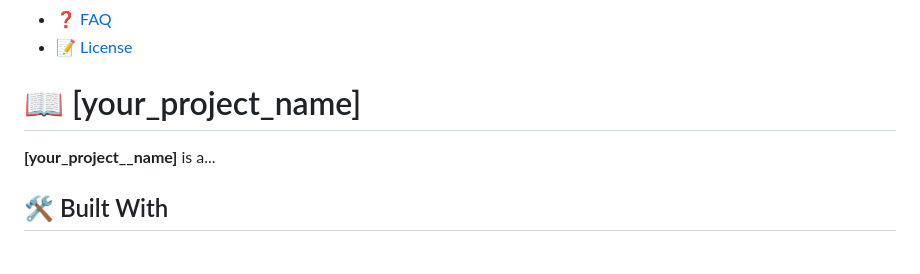
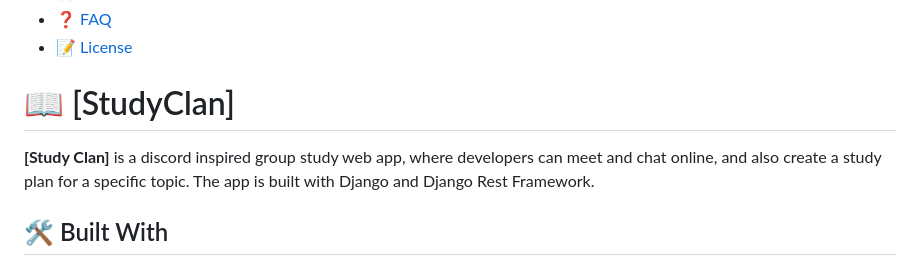
Before and after one commit to michael-duke/StudyClan, a Markdown page: README.md, the part around the change. GitHub-like rendering.

Commit message:
Edit Project name in Readme.md

```diff
--- a/README.md
+++ b/README.md
@@ -57,9 +57,9 @@ After you're finished please remove all the comments and instructions!
 
 <!-- PROJECT DESCRIPTION -->
 
-# 📖 [your_project_name] <a name="about-project"></a>
+# 📖 [StudyClan] <a name="about-project"></a>
 
-**[your_project__name]** is a...
+**[Study Clan]** is a discord inspired group study web app, where developers can meet and chat online, and also create a study plan for a specific topic. The app is built with Django and Django Rest Framework.
 
 ## 🛠 Built With <a name="built-with"></a>
 
```
